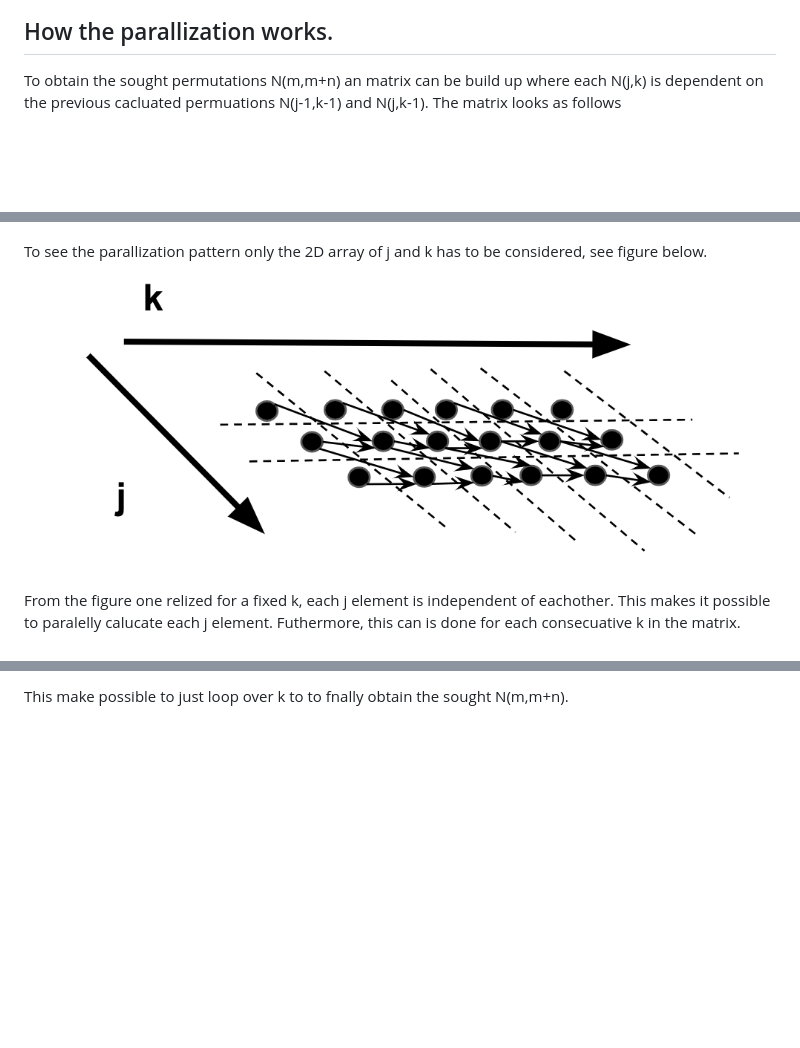
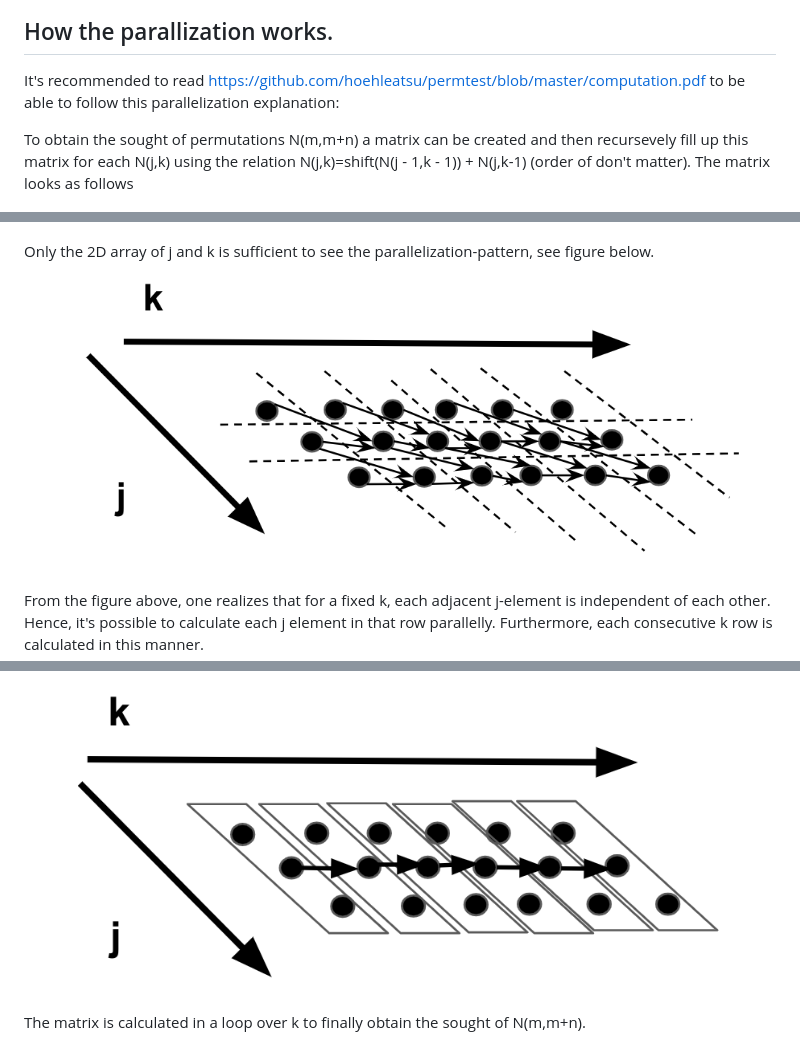
Before and after one commit to statisticalbiotechnology/parallelPermutationTest, a Markdown page: README.md, 3 parts joined by grey strips. Drawn GitHub-style; blank space fills up the shorter version.

```diff
--- a/README.md
+++ b/README.md
@@ -36,13 +36,15 @@ The GPU allows for substantial speed up for larger matrices. It speeds up both t
 
 ## How the parallization works.
 
-To obtain the sought permutations N(m,m+n) an matrix can be build up where each N(j,k) is dependent on the previous cacluated permuations N(j-1,k-1) and N(j,k-1). The matrix looks as follows
+It's recommended to read https://github.com/hoehleatsu/permtest/blob/master/computation.pdf to be able to follow this parallelization explanation:
+
+To obtain the sought of permutations N(m,m+n)  a matrix can be created and then recursevely fill up this matrix for each N(j,k) using the relation N(j,k)=shift(N(j - 1,k - 1)) + N(j,k-1) (order of don't matter). The matrix looks as follows
 
 ![alt text](/figures/whole_array.png)
 
-To see the parallization pattern only the 2D array of j and k has to be considered, see figure below.
+Only the 2D array of j and k is sufficient to see the parallelization-pattern, see figure below.
 
 ![alt text](/figures/vector_relatiness.png)
 
-From the figure one relized for a fixed k, each j element is independent of eachother. This makes it possible to paralelly calucate each j element. Futhermore, this can is done for each consecuative k in the matrix.
+From the figure above, one realizes that for a fixed k, each adjacent j-element is independent of each other. Hence, it's possible to calculate each j element in that row parallelly. Furthermore, each consecutive k row is calculated in this manner.
 
@@ -50,4 +51,6 @@ From the figure one relized for a fixed k, each j element is independent of each
 
-This make possible to just loop over k to to fnally obtain the sought N(m,m+n).
+![alt text](/figures/how_they_are_parallized.png)
+
+The matrix is calculated in a loop over k to finally obtain the sought of N(m,m+n).
 
 ![alt text](/figures/extraxt_the_wanted_array.png)
```
Also changed, not shown: other parts of README.md (+0 -1 lines), figures/how_they_are_parallized.png (renamed from figures/how_they_are parallized.png).
